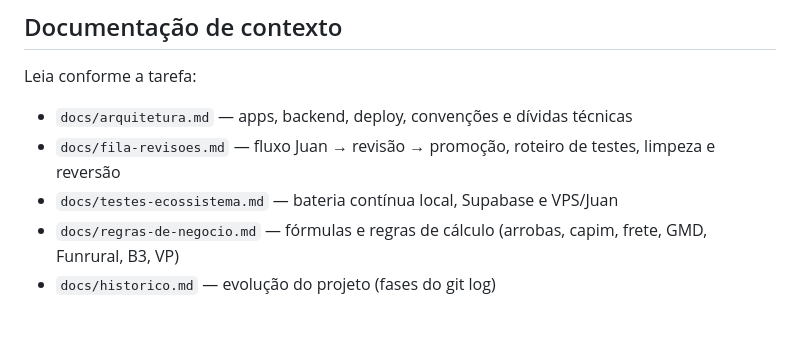
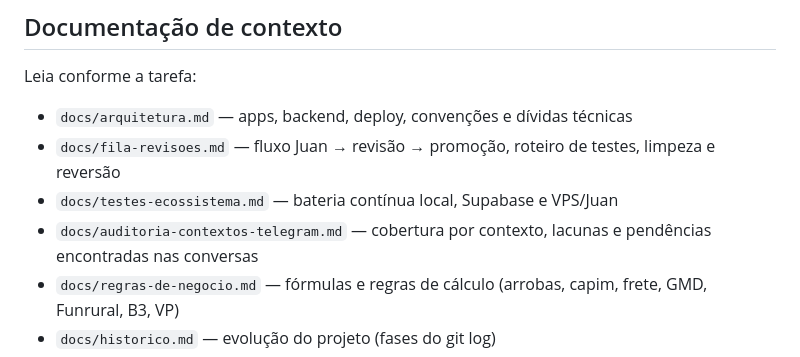
Before and after one commit to pablofaraujo/Confinex, a Markdown page: CLAUDE.md, the part around the change. GitHub-like rendering; blank space fills up the shorter version.

Commit message:
Documenta auditoria de contextos do Telegram

```diff
--- a/CLAUDE.md
+++ b/CLAUDE.md
@@ -9,6 +9,7 @@ Leia conforme a tarefa:
 - `docs/arquitetura.md` — apps, backend, deploy, convenções e dívidas técnicas
 - `docs/fila-revisoes.md` — fluxo Juan → revisão → promoção, roteiro de testes, limpeza e reversão
 - `docs/testes-ecossistema.md` — bateria contínua local, Supabase e VPS/Juan
+- `docs/auditoria-contextos-telegram.md` — cobertura por contexto, lacunas e pendências encontradas nas conversas
 - `docs/regras-de-negocio.md` — fórmulas e regras de cálculo (arrobas, capim, frete, GMD, Funrural, B3, VP)
 - `docs/historico.md` — evolução do projeto (fases do git log)
 - `docs/privado/contexto-negocio.md` — negócio, parcerias, pessoas, frigoríficos (NÃO commitar — ver abaixo)
```
Also changed, not shown: docs/auditoria-contextos-telegram.md (added, +141 -0 lines).
